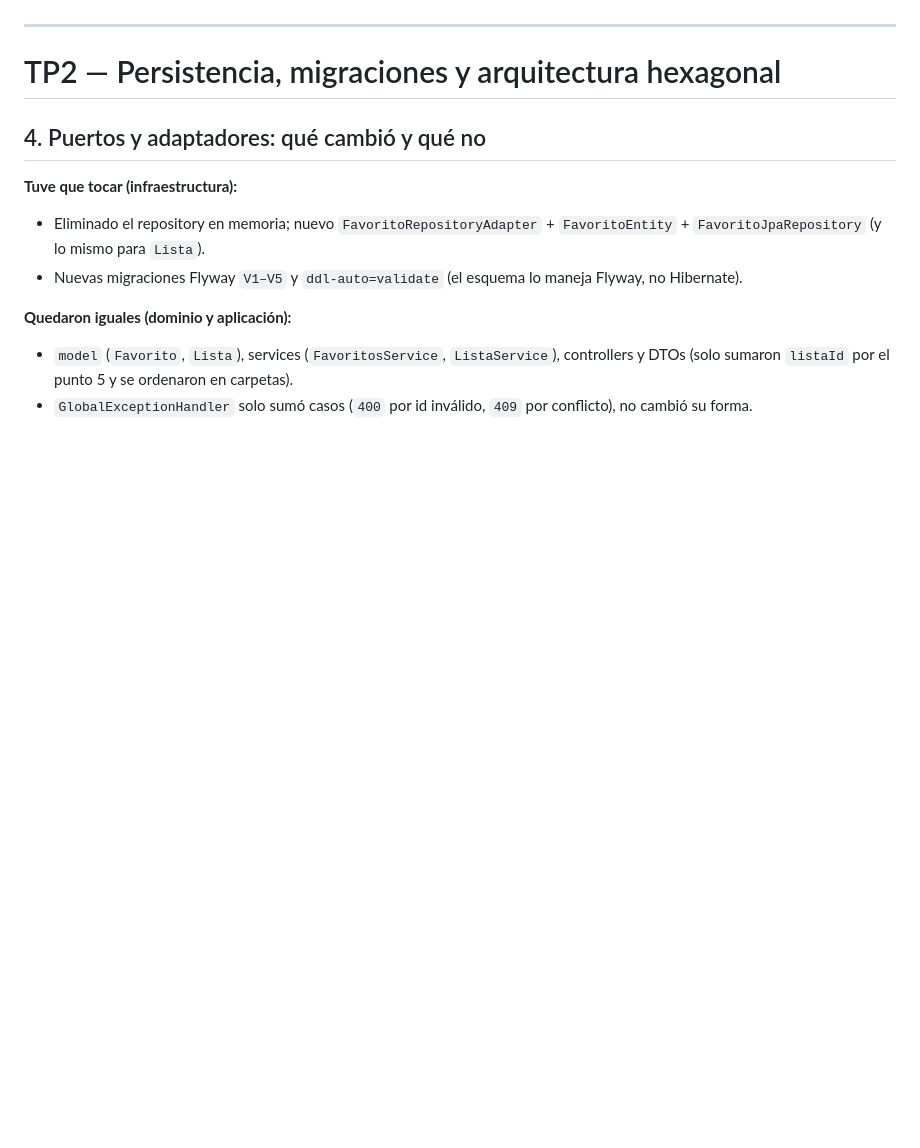
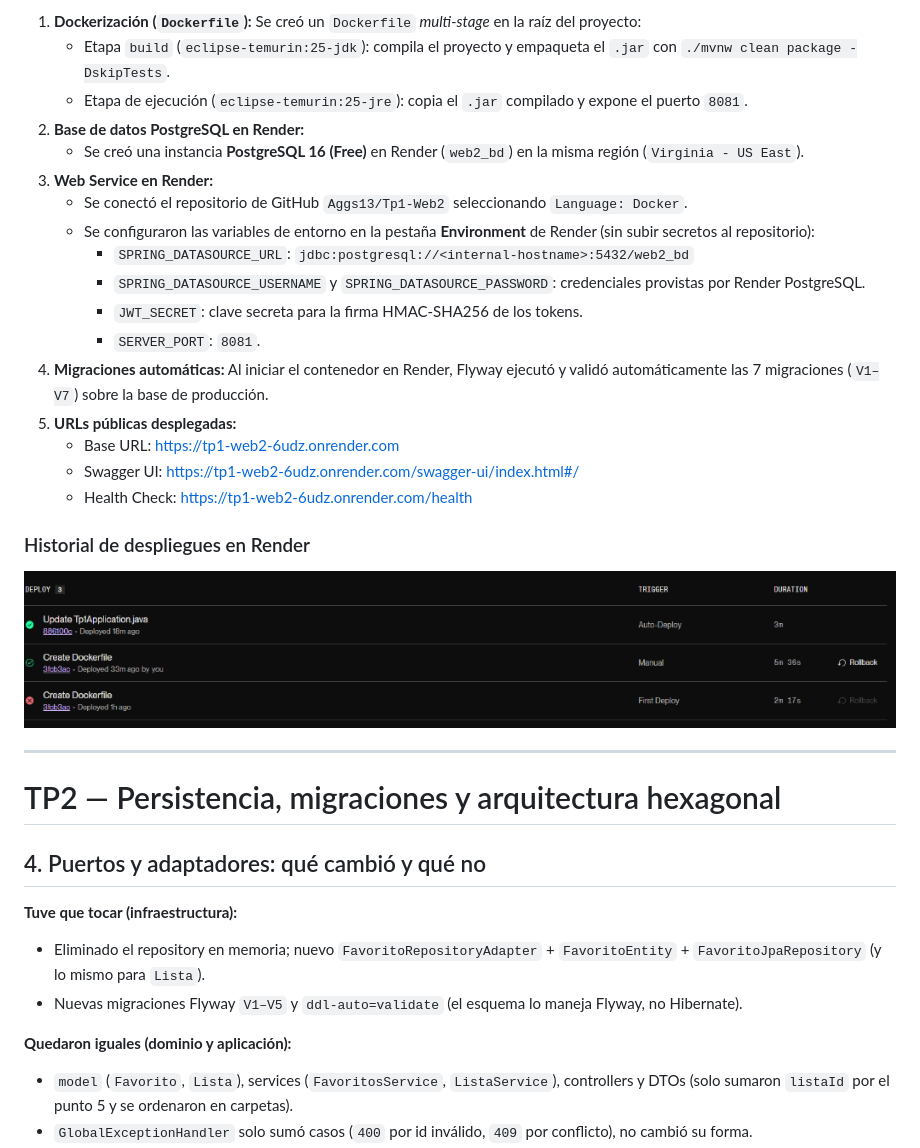
Before and after one commit to Aggs13/Tp1-Web2, a Markdown page: README.md, the part around one of its changes. Drawn GitHub-style; pictures changed too: docs/img/render-deploys.png (added); blank space fills up the shorter version.

```diff
--- a/README.md
+++ b/README.md
@@ -57,3 +87,23 @@ Cada endpoint tiene `Try it out → Execute`.
+1. **Dockerización (`Dockerfile`):** Se creó un `Dockerfile` *multi-stage* en la raíz del proyecto:
+   - Etapa `build` (`eclipse-temurin:25-jdk`): compila el proyecto y empaqueta el `.jar` con `./mvnw clean package -DskipTests`.
+   - Etapa de ejecución (`eclipse-temurin:25-jre`): copia el `.jar` compilado y expone el puerto `8081`.
+2. **Base de datos PostgreSQL en Render:**
+   - Se creó una instancia **PostgreSQL 16 (Free)** en Render (`web2_bd`) en la misma región (`Virginia - US East`).
+3. **Web Service en Render:**
+   - Se conectó el repositorio de GitHub `Aggs13/Tp1-Web2` seleccionando `Language: Docker`.
+   - Se configuraron las variables de entorno en la pestaña **Environment** de Render (sin subir secretos al repositorio):
+     - `SPRING_DATASOURCE_URL`: `jdbc:postgresql://<internal-hostname>:5432/web2_bd`
+     - `SPRING_DATASOURCE_USERNAME` y `SPRING_DATASOURCE_PASSWORD`: credenciales provistas por Render PostgreSQL.
+     - `JWT_SECRET`: clave secreta para la firma HMAC-SHA256 de los tokens.
+     - `SERVER_PORT`: `8081`.
+4. **Migraciones automáticas:** Al iniciar el contenedor en Render, Flyway ejecutó y validó automáticamente las 7 migraciones (`V1–V7`) sobre la base de producción.
+5. **URLs públicas desplegadas:**
+   - Base URL: [https://tp1-web2-6udz.onrender.com](https://tp1-web2-6udz.onrender.com)
+   - Swagger UI: [https://tp1-web2-6udz.onrender.com/swagger-ui/index.html#/](https://tp1-web2-6udz.onrender.com/swagger-ui/index.html#/)
+   - Health Check: [https://tp1-web2-6udz.onrender.com/health](https://tp1-web2-6udz.onrender.com/health)
+
+### Historial de despliegues en Render
+![Historial de despliegues en Render](docs/img/render-deploys.png)
 
 ---
 
```
Also changed, not shown: other parts of README.md (+91 -66 lines), docs/img/endpoint-con-token-200.png (added), docs/img/endpoint-sin-token-401.png (added), docs/img/github-actions-ci.png (added), docs/img/test-fallo-forzado.png (added), 5 other files.
